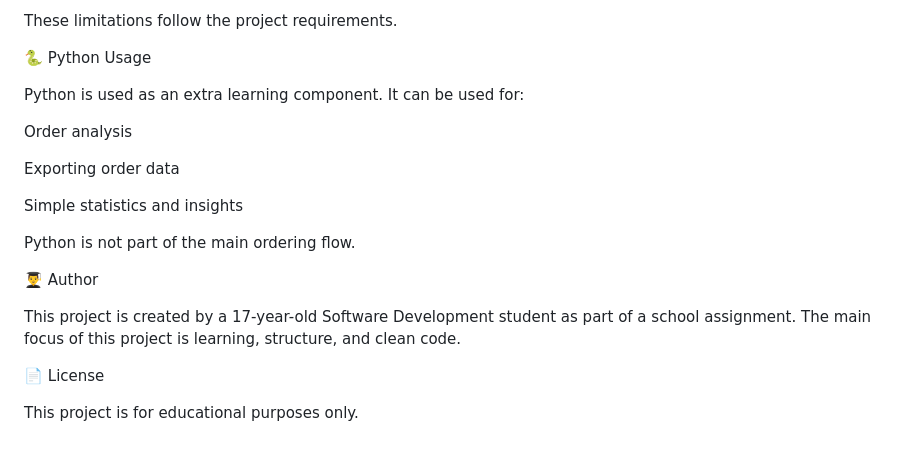
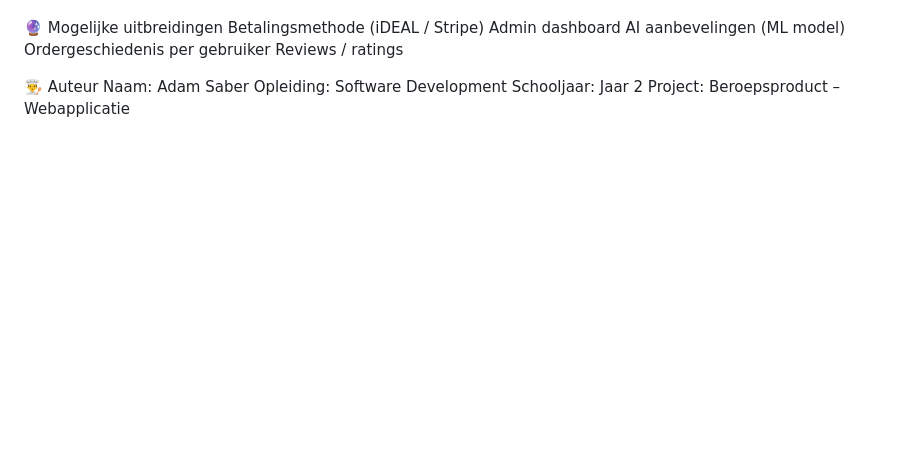
Before and after one commit to AdamSaber-mr/Ramen_DeliveryApp, a Markdown page: README.md, the part around one of its changes. GitHub-like rendering; blank space fills up the shorter version.

Commit message:
Revise README for Yume Ramen delivery web app
Updated project description and features in README.

```diff
--- a/README.md
+++ b/README.md
@@ -123,24 +168,14 @@ Multi-language support
 
-These limitations follow the project requirements.
 
-🐍 Python Usage
+🔮 Mogelijke uitbreidingen
+Betalingsmethode (iDEAL / Stripe)
+Admin dashboard
+AI aanbevelingen (ML model)
+Ordergeschiedenis per gebruiker
+Reviews / ratings
 
-Python is used as an extra learning component.
-It can be used for:
-
-Order analysis
-
-Exporting order data
-
-Simple statistics and insights
-
-Python is not part of the main ordering flow.
-
-👨‍🎓 Author
-
-This project is created by a 17-year-old Software Development student as part of a school assignment.
-The main focus of this project is learning, structure, and clean code.
-
-📄 License
-
-This project is for educational purposes only.
+👨‍🍳 Auteur
+Naam: Adam Saber
+Opleiding: Software Development
+Schooljaar: Jaar 2
+Project: Beroepsproduct – Webapplicatie
```
Also changed, not shown: other parts of README.md (+119 -74 lines).
